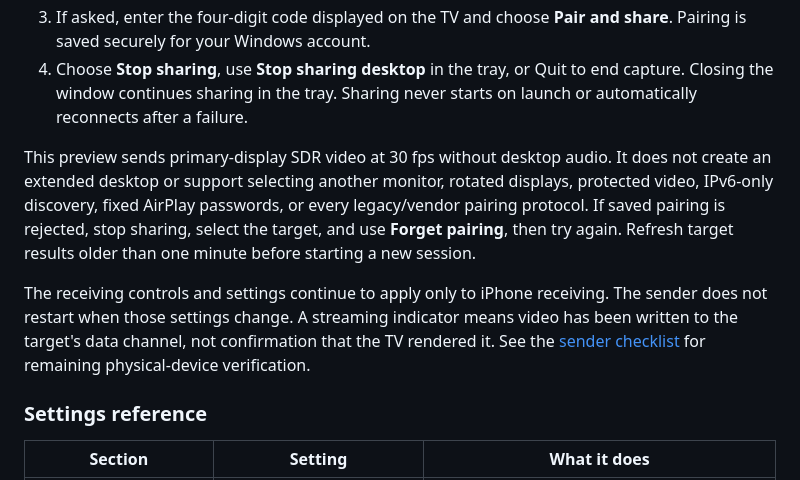
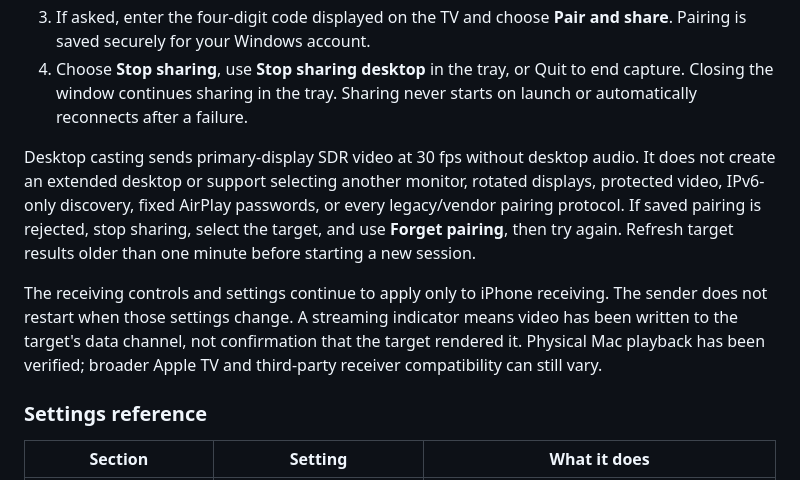
Before and after one commit to burkeholland/mirror-me, a Markdown page: README.md, the part around one of its changes. GitHub-like rendering.

```diff
--- a/README.md
+++ b/README.md
@@ -223,7 +224,7 @@ window, start/stop mirroring, jump to Settings or About, or quit for good.
    to end capture. Closing the window continues sharing in the tray. Sharing
    never starts on launch or automatically reconnects after a failure.
 
-This preview sends primary-display SDR video at 30 fps without desktop audio.
+Desktop casting sends primary-display SDR video at 30 fps without desktop audio.
 It does not create an extended desktop or support selecting another monitor,
 rotated displays, protected video, IPv6-only discovery, fixed AirPlay passwords,
 or every legacy/vendor pairing protocol. If saved pairing is rejected, stop
@@ -233,8 +234,8 @@ target results older than one minute before starting a new session.
 The receiving controls and settings continue to apply only to iPhone receiving.
 The sender does not restart when those settings change. A streaming indicator
 means video has been written to the target's data channel, not confirmation that
-the TV rendered it. See the [sender checklist](sender/README.md) for remaining
-physical-device verification.
+the target rendered it. Physical Mac playback has been verified; broader Apple
+TV and third-party receiver compatibility can still vary.
 
 ### Settings reference
 
```
Also changed, not shown: other parts of README.md (+10 -9 lines), store-assets/README.md (added, +8 -0 lines), store-assets/screenshots/desktop-casting-discovery.png (added), 3 other files.
